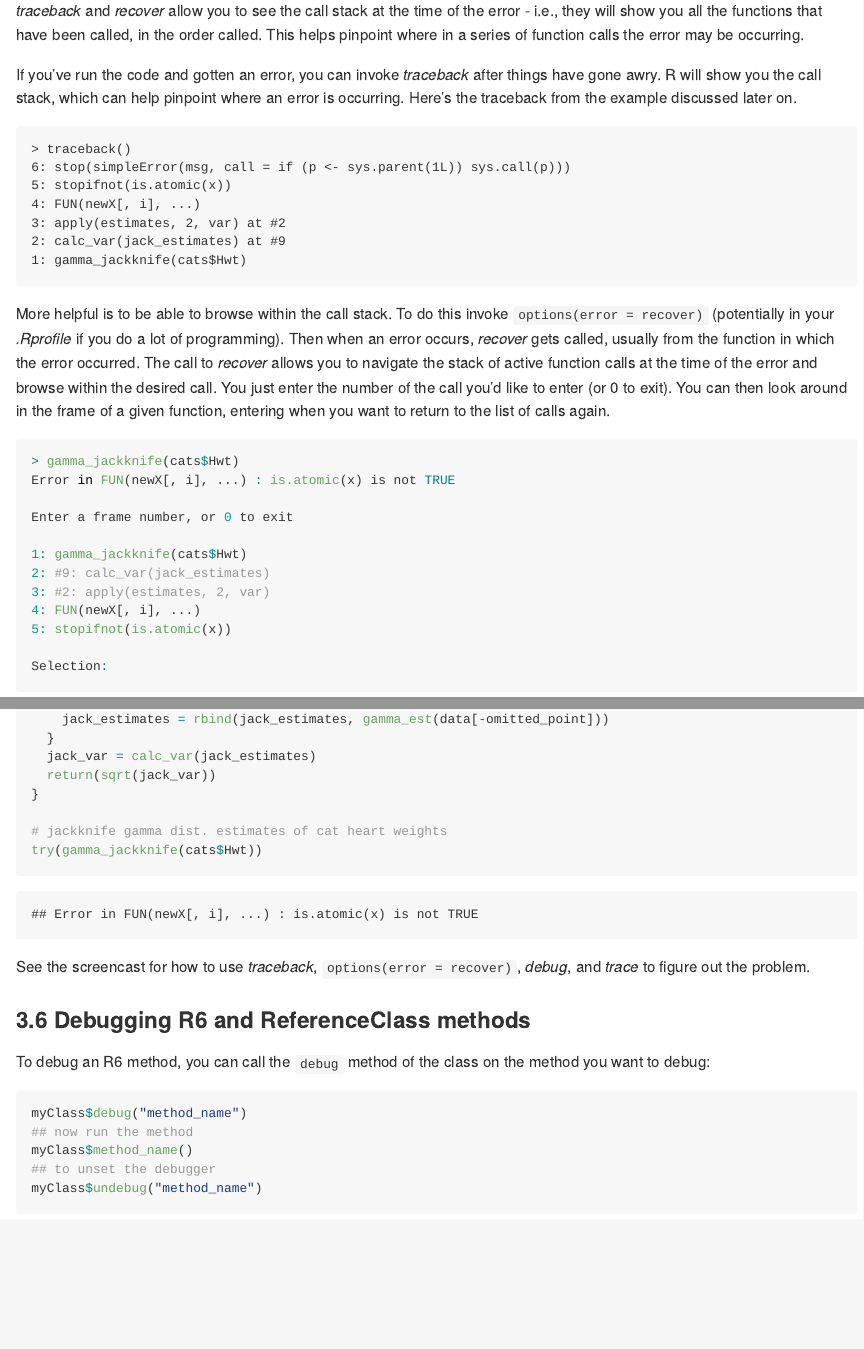
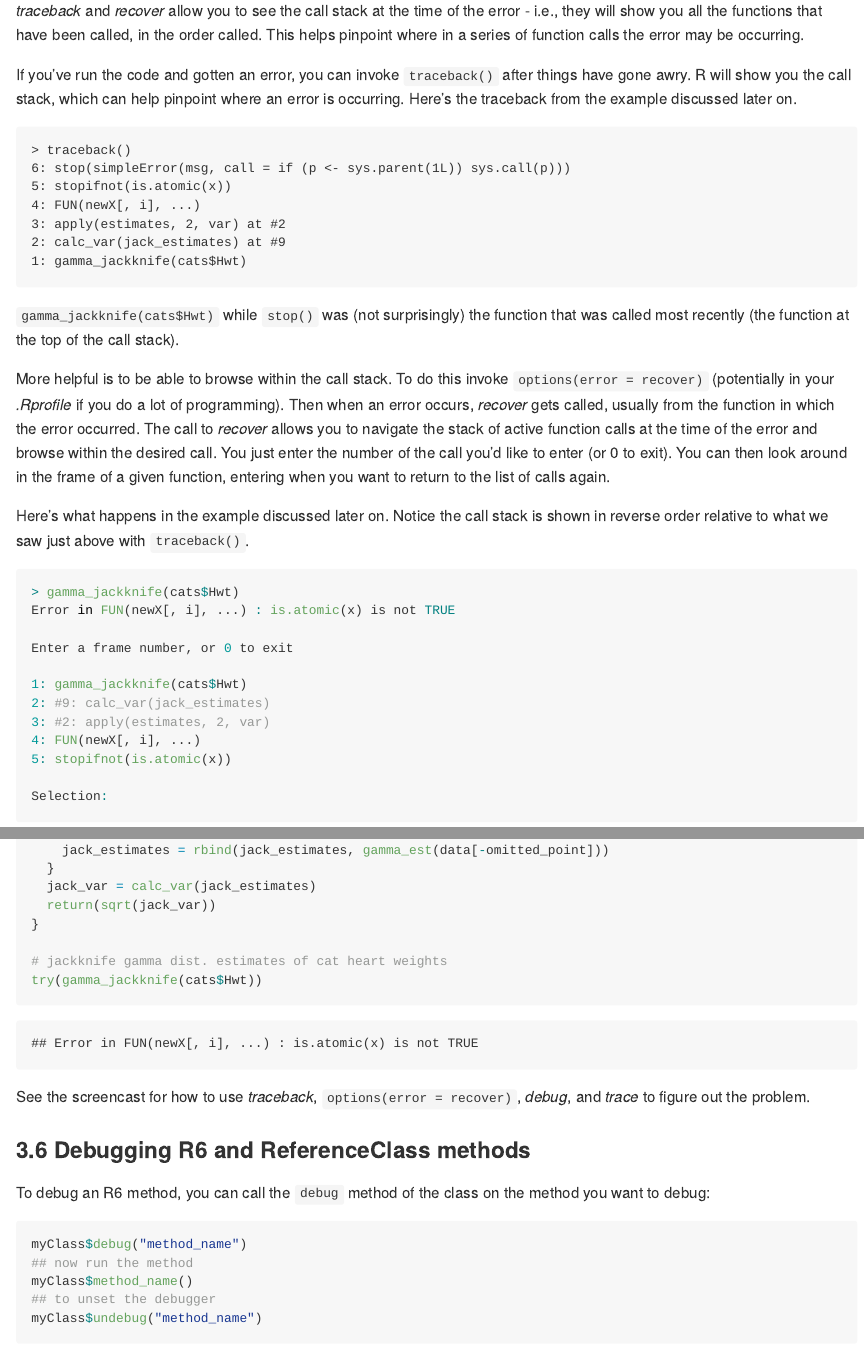
Before and after one commit to berkeley-scf/tutorial-R-debugging, an R Markdown document (index.Rmd): the page in a window 1100 px wide, from 2780 px down, and a second part further down, joined at a grey line. The pictures show the output file index.md that the author committed with the source, drawn offline in the style of GitHub.

Commit message:
a bit more info on traceback and recover

````diff
--- a/index.Rmd
+++ b/index.Rmd
@@ -92,7 +92,7 @@ If you know you only want to run the function once in debugging mode (to avoid h
 
 *traceback* and *recover* allow you to see the call stack at the time of the error - i.e., they will show you all the functions that have been called, in the order called. This helps pinpoint where in a series of function calls the error may be occurring.
 
-If you've run the code and gotten an error, you can invoke *traceback* after things have gone awry. R will show you the call stack, which can help pinpoint where an error is occurring. Here's the traceback from the example discussed later on.
+If you've run the code and gotten an error, you can invoke `traceback()` after things have gone awry. R will show you the call stack, which can help pinpoint where an error is occurring. Here's the traceback from the example discussed later on.
 
 ```
 > traceback()
@@ -104,7 +104,11 @@ If you've run the code and gotten an error, you can invoke *traceback* after thi
 1: gamma_jackknife(cats$Hwt)
 ```
 
+`gamma_jackknife(cats$Hwt)` while `stop()` was (not surprisingly) the function that was called most recently (the function at the top of the call stack).
+
 More helpful is to be able to browse within the call stack. To do this invoke `options(error = recover)` (potentially in your *.Rprofile* if you do a lot of programming). Then when an error occurs, *recover* gets called, usually from the function in which the error occurred. The call to *recover* allows you to navigate the stack of active function calls at the time of the error and browse within the desired call. You just enter the number of the call you'd like to enter (or 0 to exit). You can then look around in the frame of a given function, entering <return> when you want to return to the list of calls again.
+
+Here's what happens in the example discussed later on. Notice the call stack is shown in reverse order relative to what we saw just above with `traceback()`.
 
 ```{r, eval=FALSE}
 > gamma_jackknife(cats$Hwt)
````
Also changed, not shown: index.md.
